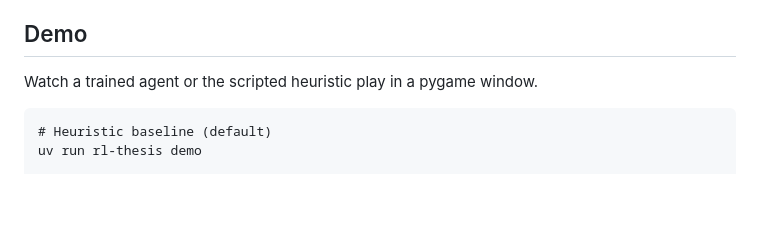
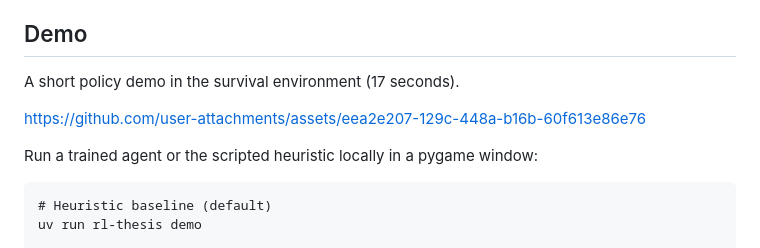
Before and after one commit to philippmerz/rl-thesis, a Markdown page: README.md, the part around the change. Drawn GitHub-style; blank space fills up the shorter version.

Commit message:
Add short policy video to README demo

````diff
--- a/README.md
+++ b/README.md
@@ -18,7 +18,11 @@ uv sync
 
 ## Demo
 
-Watch a trained agent or the scripted heuristic play in a pygame window.
+A short policy demo in the survival environment (17 seconds).
+
+https://github.com/user-attachments/assets/eea2e207-129c-448a-b16b-60f613e86e76
+
+Run a trained agent or the scripted heuristic locally in a pygame window:
 
 ```
 # Heuristic baseline (default)
````
